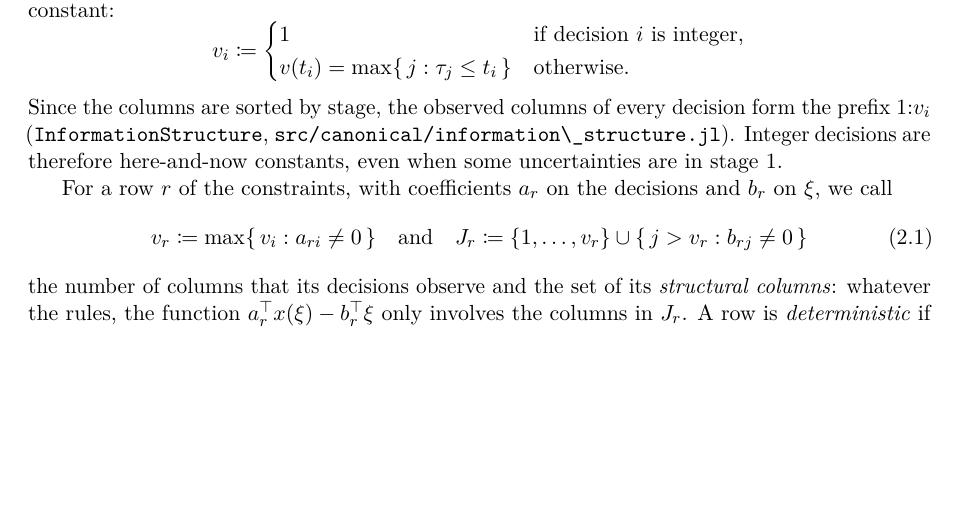
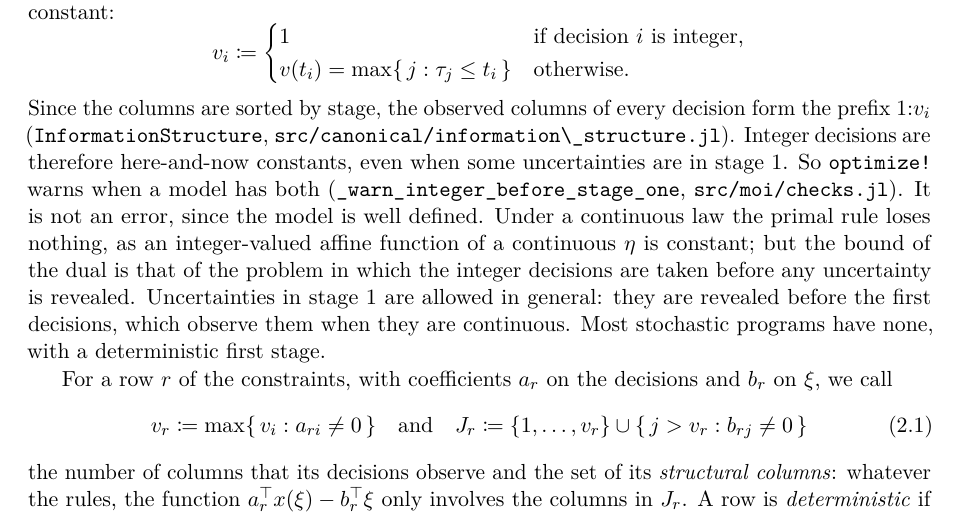
Before and after one commit to bfpc/LinearDecisionRules.jl, a LaTeX paper (docs/math/ldr-math.tex, which reads docs/math/sections/problem.tex): part of page 6 of 35, cut so that both start at the same text, the shorter picture padded with empty space. Compiled offline with pdfLaTeX.

```diff
--- a/docs/math/sections/problem.tex
+++ b/docs/math/sections/problem.tex
@@ -100,6 +100,12 @@
 Since the columns are sorted by stage, the observed columns of every decision form the prefix $1{:}\nvis_i$ (\code{InformationStructure}, \file{src/canonical/information\_structure.jl}).
 Integer decisions are therefore here-and-now constants, even when some uncertainties are in stage 1.
 % This should probably trigger a warning or error.
+So \code{optimize!} warns when a model has both (\code{\_warn\_integer\_before\_stage\_one}, \file{src/moi/checks.jl}).
+It is not an error, since the model is well defined.
+Under a continuous law the primal rule loses nothing, as an integer-valued affine function of a continuous $\eta$ is constant;
+but the bound of the dual is that of the problem in which the integer decisions are taken before any uncertainty is revealed.
+Uncertainties in stage 1 are allowed in general: they are revealed before the first decisions, which observe them when they are continuous.
+Most stochastic programs have none, with a deterministic first stage.
 
 For a row $r$ of the constraints, with coefficients $a_r$ on the decisions and $b_r$ on $\xi$, we call
 \begin{equation}
```
Also changed, not shown: NEWS.md (+3 -1 lines), 6 other files.
